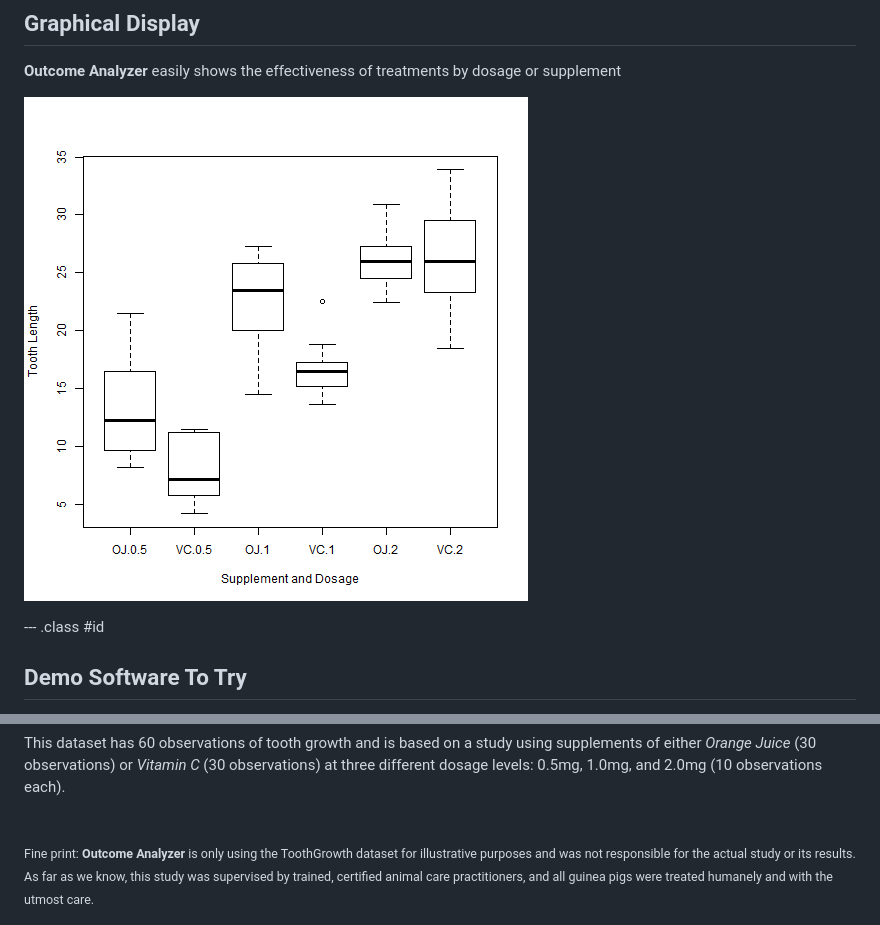
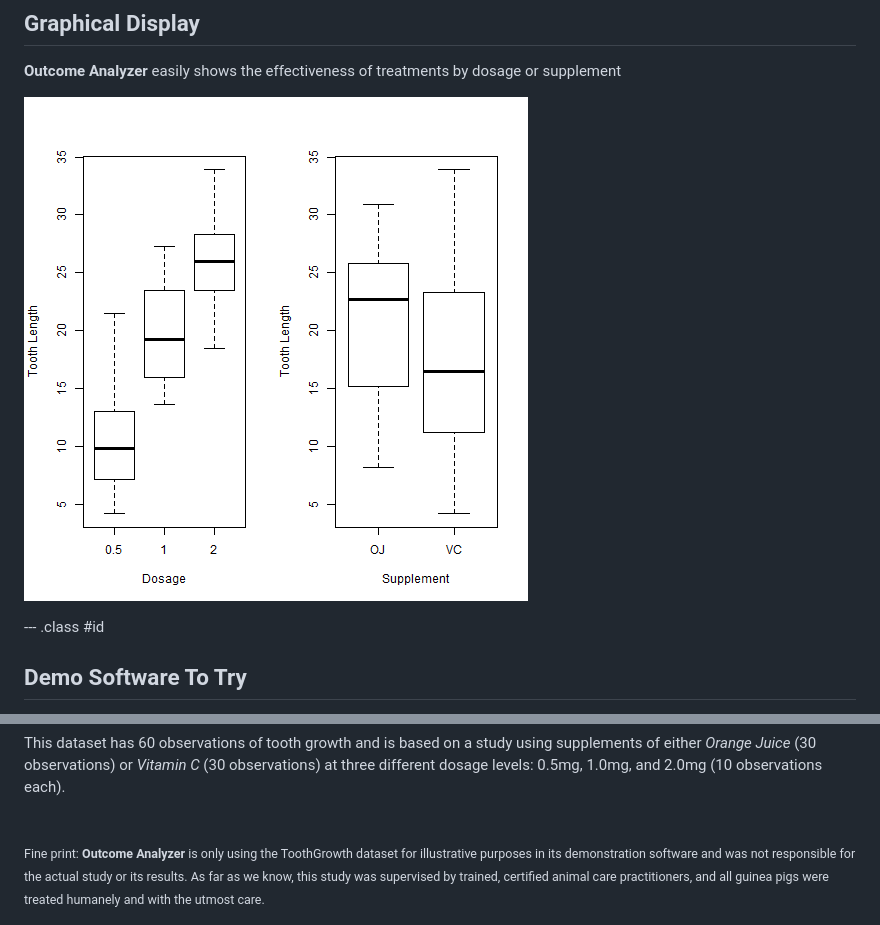
Before and after one commit to peterpih/09_DevelopingDataProductsFinal, a Markdown page: My_Slidify/index.md, 2 parts joined by grey strips. Rendered like a GitHub page; pictures changed too: My_Slidify/assets/fig/unnamed-chunk-1-1.png.

Commit message:
final slidify commit

```diff
--- a/My_Slidify/index.md
+++ b/My_Slidify/index.md
@@ -82,4 +82,4 @@ This dataset has 60 observations of tooth growth and is based on a study using s
 <br>
 <br>
 <small> Fine print:
-<strong>Outcome Analyzer</strong> is only using the ToothGrowth dataset for illustrative purposes and was not responsible for the actual study or its results. As far as we know, this study was supervised by trained, certified animal care practitioners, and all guinea pigs were treated humanely and with the utmost care.</small>
+<strong>Outcome Analyzer</strong> is only using the ToothGrowth dataset for illustrative purposes in its demonstration software and was not responsible for the actual study or its results. As far as we know, this study was supervised by trained, certified animal care practitioners, and all guinea pigs were treated humanely and with the utmost care.</small>
```
Also changed, not shown: 2 other files.
